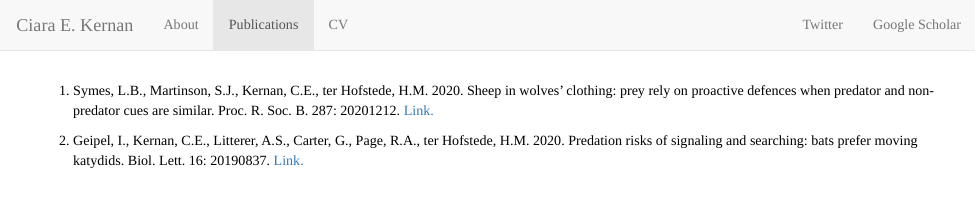
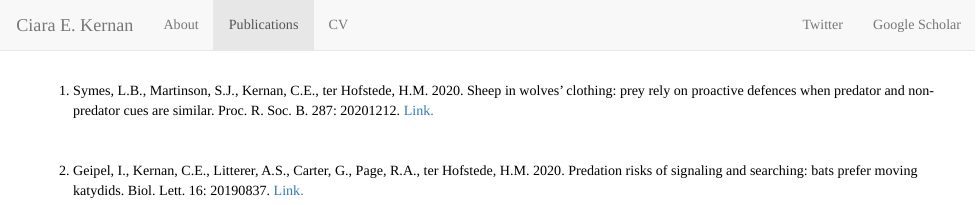
Before and after one commit to ciarakernan/ciarakernan.github.io, an R Markdown document (publications.Rmd): the page in a window 1100 px wide, from its top. The pictures show the output file publications.html that the author committed with the source, opened offline; library style sheets and scripts come from the installed R packages.

Commit message:
Updated CV

```diff
--- a/_site.yml
+++ b/_site.yml
@@ -8,7 +8,7 @@ navbar:
     - text: "Publications"
       href: publications.html
     - text: "CV"
-      href: Kernan_CV_June2020.pdf
+      href: Kernan_CV_Oct2020.pdf
 
   right:
     - text: "Twitter"
--- a/publications.Rmd
+++ b/publications.Rmd
@@ -5,4 +5,6 @@
 
 1. Symes, L.B., Martinson, S.J., Kernan, C.E., ter Hofstede, H.M. 2020. Sheep in wolves' clothing: prey rely on proactive defences when predator and non-predator cues are similar. Proc. R. Soc. B. 287: 20201212. [Link.](https://doi.org/10.1098/rspb.2020.1212)
 
+<br>
+
 2. Geipel, I., Kernan, C.E., Litterer, A.S., Carter, G., Page, R.A., ter Hofstede, H.M. 2020. Predation risks of signaling and searching: bats prefer moving katydids. Biol. Lett. 16: 20190837. [Link.](http://dx.doi.org/10.1098/rsbl.2019.0837)
```
Also changed, not shown: Kernan_CV_Oct2020.pdf (added), publications.html.
